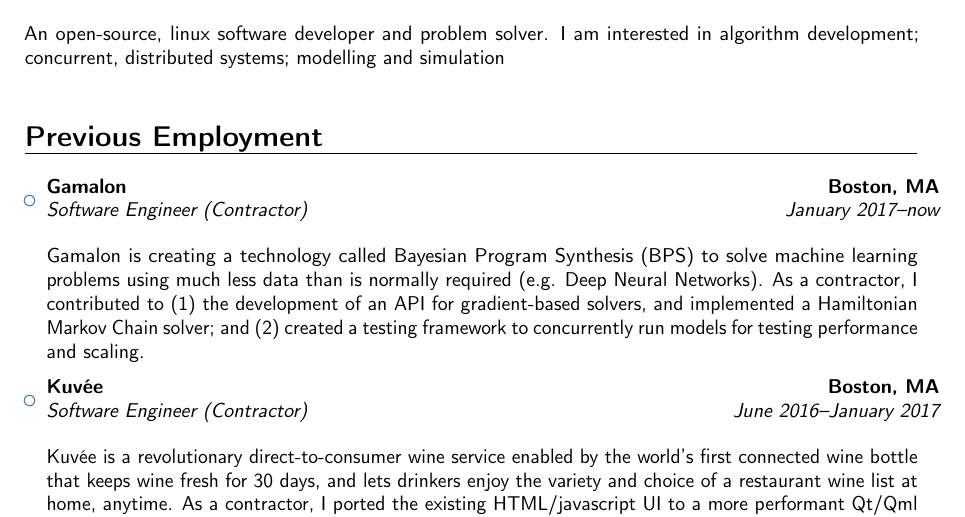
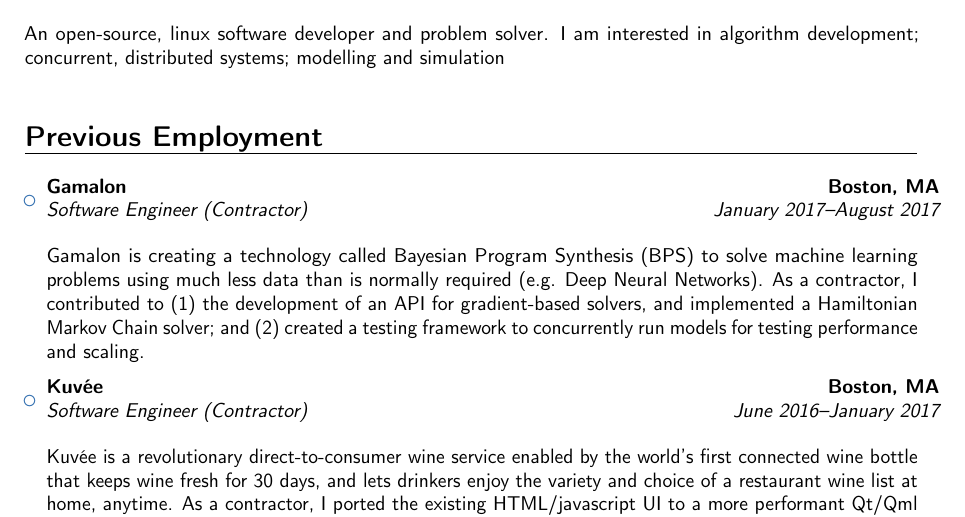
Before and after one commit to jdowner/resume, a LaTeX CV (resume+academic.tex): part of page 1 of 4, cut so that both start at the same text. Compiled offline with pdfLaTeX.

Commit message:
Updated gamalon end date

```diff
--- a/resume+academic.tex
+++ b/resume+academic.tex
@@ -62,7 +62,7 @@
 
 \begin{itemize}
 
-\item{\cventry{January 2017--now}{Software Engineer (Contractor)}{Gamalon}{Boston, MA}{}{\vspace{3pt}}}
+\item{\cventry{January 2017--August 2017}{Software Engineer (Contractor)}{Gamalon}{Boston, MA}{}{\vspace{3pt}}}
 
   Gamalon is creating a technology called Bayesian Program Synthesis (BPS) to
   solve machine learning problems using much less data than is normally
```
Also changed, not shown: resume.tex (+1 -1 lines).
